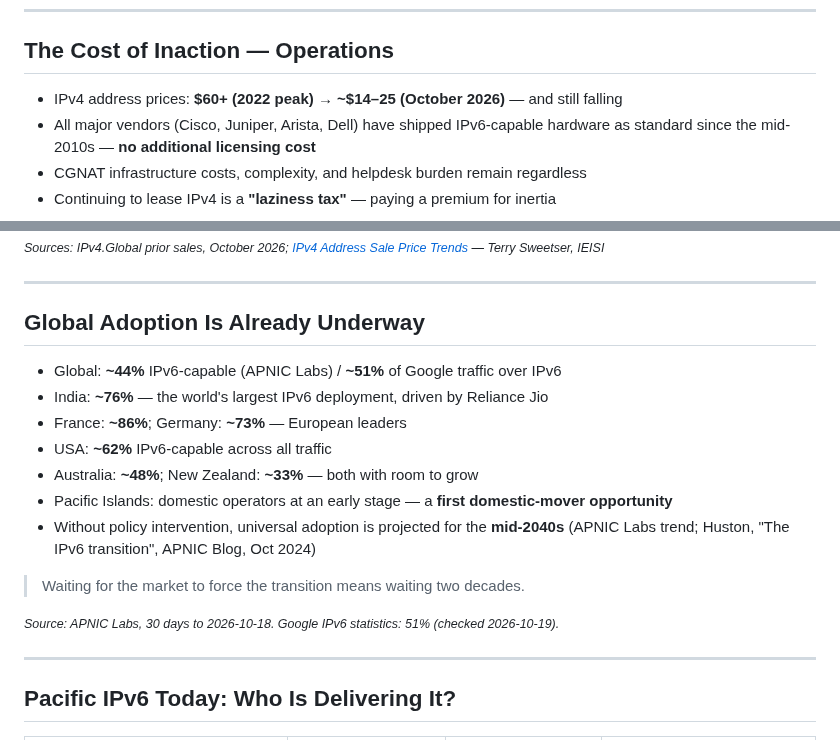
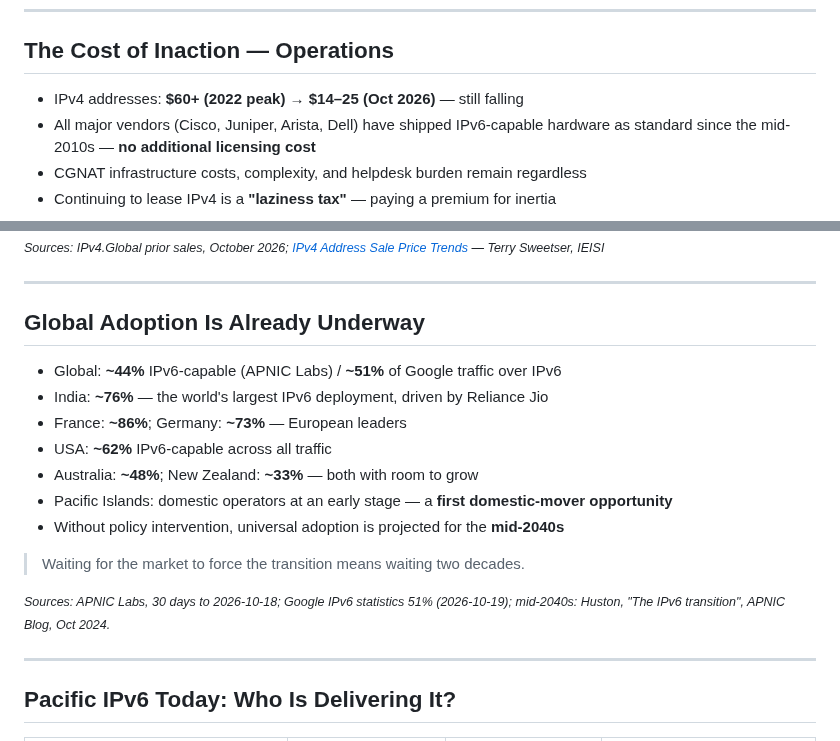
Before and after one commit to IEISI-ORG/ipv6_leaders, a Markdown page: ipv6-board-briefing.md, 2 parts joined by grey strips. Drawn GitHub-style.

Commit message:
fix(decks): keep sources clear of the footer on refreshed slides
Shorter price bullet on both decks, Huston citation moved from the
bullet to the source line, and a scoped 0.9em on the board adoption
slide so the source line no longer wraps onto the footer.

Co-Authored-By: Claude Fable 5.1 <noreply@anthropic.com>

```diff
--- a/ipv6-board-briefing.md
+++ b/ipv6-board-briefing.md
@@ -98,7 +98,7 @@ table { font-size: 0.85em; }
 
 ## The Cost of Inaction — Operations
 
-- IPv4 address prices: **$60+ (2022 peak) → ~$14–25 (October 2026)** — and still falling
+- IPv4 addresses: **$60+ (2022 peak) → $14–25 (Oct 2026)** — still falling
 - All major vendors (Cisco, Juniper, Arista, Dell) have shipped IPv6-capable hardware as standard since the mid-2010s — **no additional licensing cost**
 - CGNAT infrastructure costs, complexity, and helpdesk burden remain regardless
 - Continuing to lease IPv4 is a **"laziness tax"** — paying a premium for inertia
@@ -141,17 +141,21 @@ li, blockquote, p { font-size: 0.9em; }
 
 ## Global Adoption Is Already Underway
 
+<style scoped>
+li, blockquote, p { font-size: 0.9em; }
+</style>
+
 - Global: **~44%** IPv6-capable (APNIC Labs) / **~51%** of Google traffic over IPv6
 - India: **~76%** — the world's largest IPv6 deployment, driven by Reliance Jio
 - France: **~86%**; Germany: **~73%** — European leaders
 - USA: **~62%** IPv6-capable across all traffic
 - Australia: **~48%**; New Zealand: **~33%** — both with room to grow
 - Pacific Islands: domestic operators at an early stage — a **first domestic-mover opportunity**
-- Without policy intervention, universal adoption is projected for the **mid-2040s** (APNIC Labs trend; Huston, "The IPv6 transition", APNIC Blog, Oct 2024)
+- Without policy intervention, universal adoption is projected for the **mid-2040s**
 
 > Waiting for the market to force the transition means waiting two decades.
 
-<small>_Source: APNIC Labs, 30 days to 2026-10-18. Google IPv6 statistics: 51% (checked 2026-10-19)._</small>
+<small>_Sources: APNIC Labs, 30 days to 2026-10-18; Google IPv6 statistics 51% (2026-10-19); mid-2040s: Huston, "The IPv6 transition", APNIC Blog, Oct 2024._</small>
 
 ---
 
```
Also changed, not shown: ipv6-marp-slide-deck.md (+1 -1 lines).
